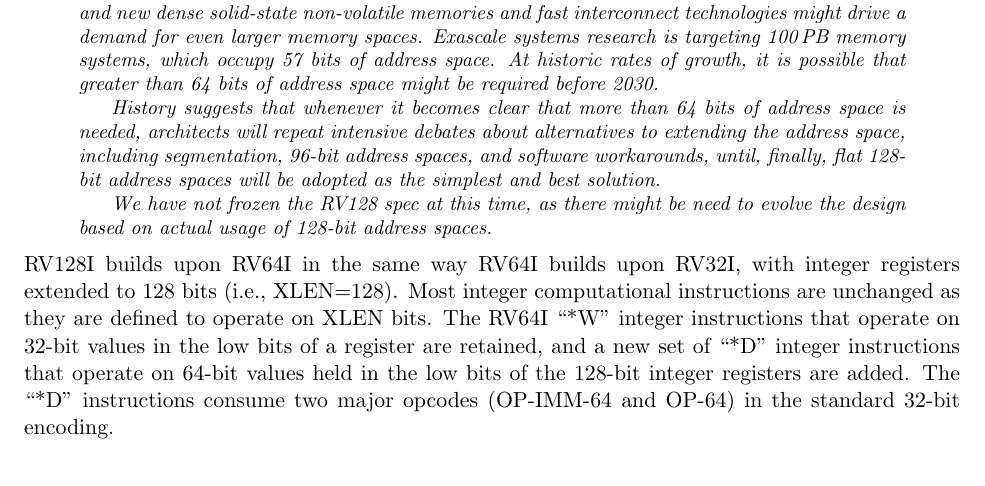
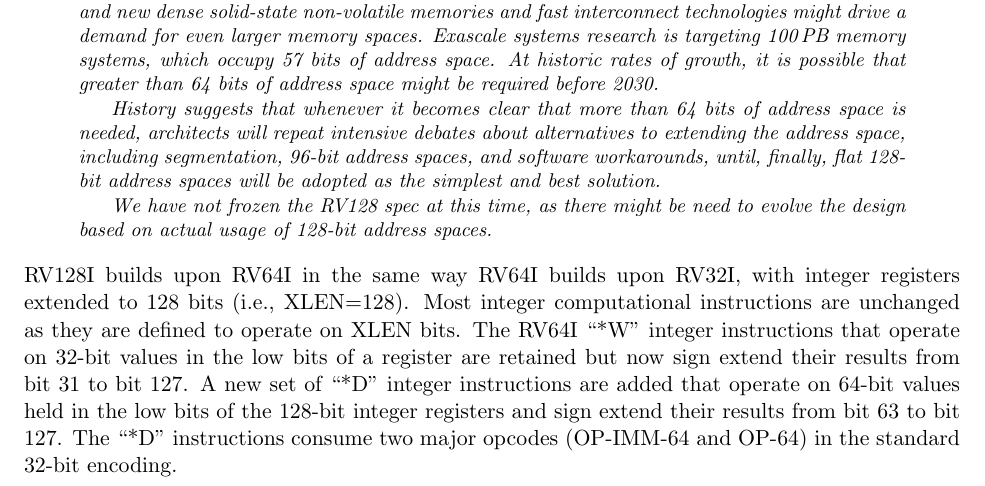
Before and after one commit to riscv/riscv-isa-manual, a LaTeX thesis (src/riscv-spec.tex, which reads src/rv128.tex): part of page 57 of 255, cut so that both start at the same text. Compiled offline with pdfLaTeX.

Commit message:
Clarify sign extension of W and D instructions

```diff
--- a/src/rv128.tex
+++ b/src/rv128.tex
@@ -41,11 +41,13 @@ RV128I builds upon RV64I in the same way RV64I builds upon RV32I, with
 integer registers extended to 128 bits (i.e., XLEN=128).  Most integer
 computational instructions are unchanged as they are defined to
 operate on XLEN bits.  The RV64I ``*W'' integer instructions that
-operate on 32-bit values in the low bits of a register are retained,
-and a new set of ``*D'' integer instructions that operate on 64-bit
-values held in the low bits of the 128-bit integer registers are
-added.  The ``*D'' instructions consume two major opcodes (OP-IMM-64
-and OP-64) in the standard 32-bit encoding.
+operate on 32-bit values in the low bits of a register are retained
+but now sign extend their results from bit 31 to bit 127. A new set of
+``*D'' integer instructions are added that operate on 64-bit values
+held in the low bits of the 128-bit integer registers and sign extend
+their results from bit 63 to bit 127.  The ``*D'' instructions consume
+two major opcodes (OP-IMM-64 and OP-64) in the standard 32-bit
+encoding.
 
 \begin{commentary}
   To improve compatibility with RV64, in a reverse of how RV32 to RV64
```
